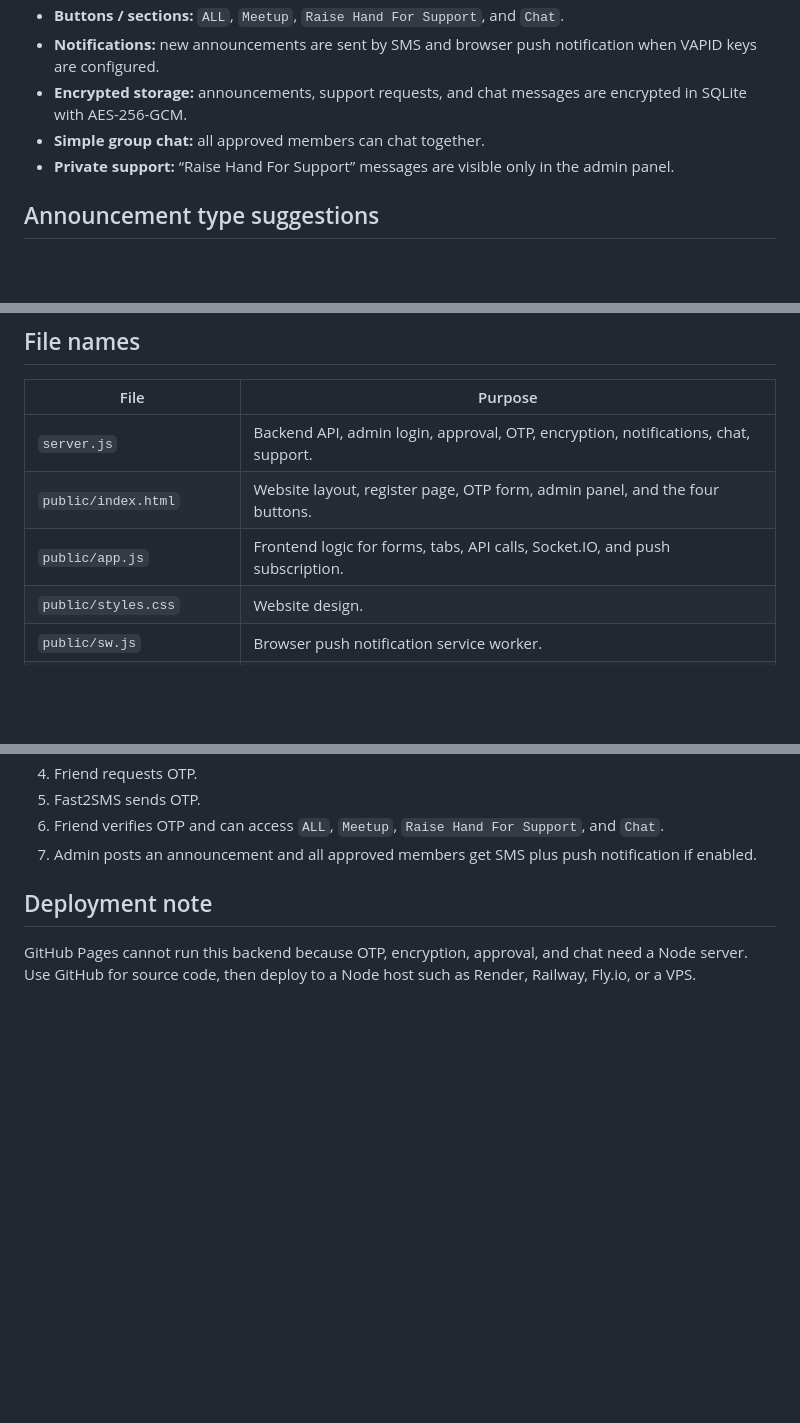
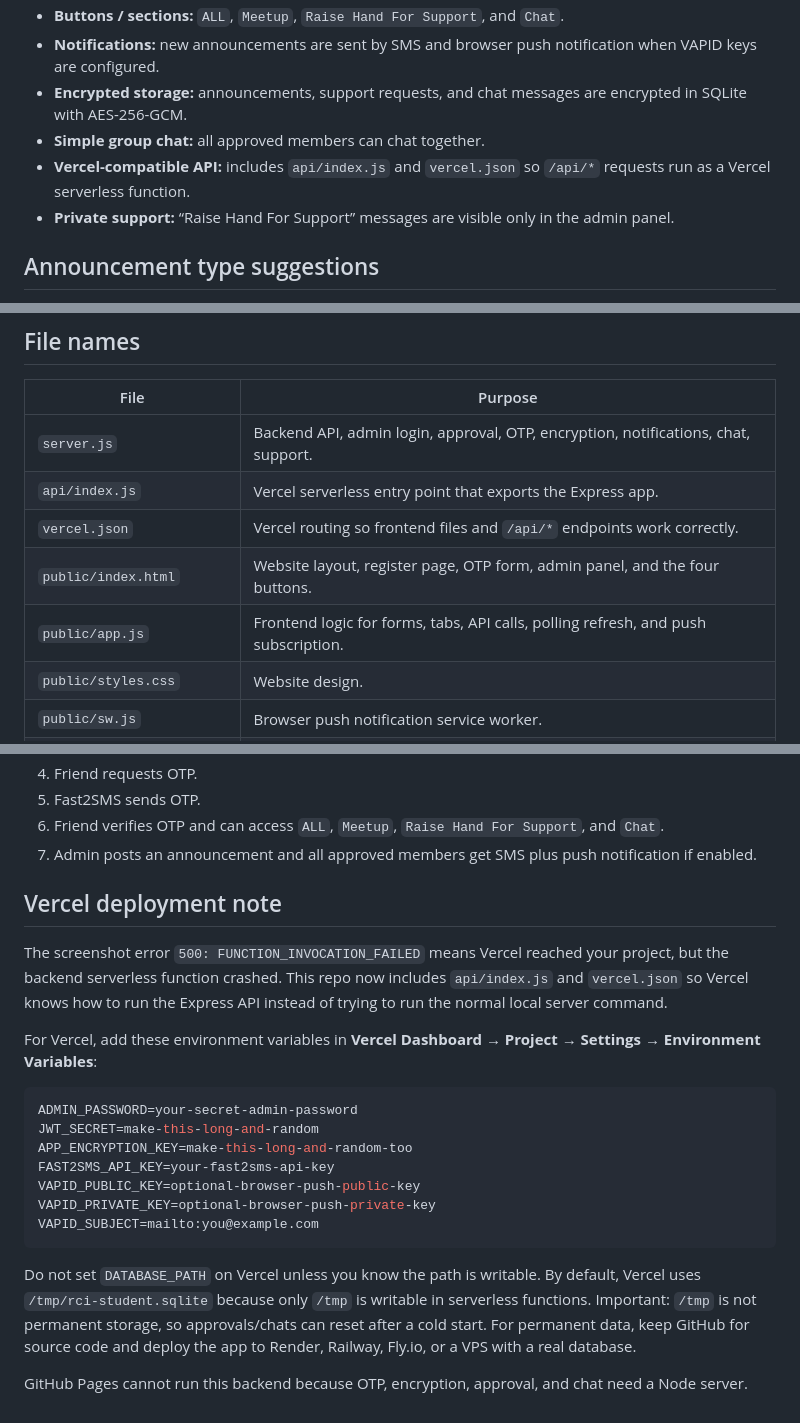
Before and after one commit to jenildobariya999-art/RCI-STUDENT, a Markdown page: README.md, 3 parts joined by grey strips. Rendered like a GitHub page; blank space fills up the shorter version.

````diff
--- a/README.md
+++ b/README.md
@@ -12,6 +12,7 @@ A small website for a CA student group where only the admin can post announcemen
 - **Notifications:** new announcements are sent by SMS and browser push notification when VAPID keys are configured.
 - **Encrypted storage:** announcements, support requests, and chat messages are encrypted in SQLite with AES-256-GCM.
 - **Simple group chat:** all approved members can chat together.
+- **Vercel-compatible API:** includes `api/index.js` and `vercel.json` so `/api/*` requests run as a Vercel serverless function.
 - **Private support:** “Raise Hand For Support” messages are visible only in the admin panel.
 
 ## Announcement type suggestions
@@ -29,8 +30,10 @@ The website also has **Chat** for approved members.
 | File | Purpose |
 | --- | --- |
 | `server.js` | Backend API, admin login, approval, OTP, encryption, notifications, chat, support. |
+| `api/index.js` | Vercel serverless entry point that exports the Express app. |
+| `vercel.json` | Vercel routing so frontend files and `/api/*` endpoints work correctly. |
 | `public/index.html` | Website layout, register page, OTP form, admin panel, and the four buttons. |
-| `public/app.js` | Frontend logic for forms, tabs, API calls, Socket.IO, and push subscription. |
+| `public/app.js` | Frontend logic for forms, tabs, API calls, polling refresh, and push subscription. |
 | `public/styles.css` | Website design. |
 | `public/sw.js` | Browser push notification service worker. |
 | `.env.example` | Example environment variables for GitHub/deployment secrets. |
@@ -91,6 +94,22 @@ The website also has **Chat** for approved members.
 6. Friend verifies OTP and can access `ALL`, `Meetup`, `Raise Hand For Support`, and `Chat`.
 7. Admin posts an announcement and all approved members get SMS plus push notification if enabled.
 
-## Deployment note
+## Vercel deployment note
 
-GitHub Pages cannot run this backend because OTP, encryption, approval, and chat need a Node server. Use GitHub for source code, then deploy to a Node host such as Render, Railway, Fly.io, or a VPS.
+The screenshot error `500: FUNCTION_INVOCATION_FAILED` means Vercel reached your project, but the backend serverless function crashed. This repo now includes `api/index.js` and `vercel.json` so Vercel knows how to run the Express API instead of trying to run the normal local server command.
+
+For Vercel, add these environment variables in **Vercel Dashboard → Project → Settings → Environment Variables**:
+
+```env
+ADMIN_PASSWORD=your-secret-admin-password
+JWT_SECRET=make-this-long-and-random
+APP_ENCRYPTION_KEY=make-this-long-and-random-too
+FAST2SMS_API_KEY=your-fast2sms-api-key
+VAPID_PUBLIC_KEY=optional-browser-push-public-key
+VAPID_PRIVATE_KEY=optional-browser-push-private-key
+VAPID_SUBJECT=mailto:you@example.com
+```
+
+Do not set `DATABASE_PATH` on Vercel unless you know the path is writable. By default, Vercel uses `/tmp/rci-student.sqlite` because only `/tmp` is writable in serverless functions. Important: `/tmp` is not permanent storage, so approvals/chats can reset after a cold start. For permanent data, keep GitHub for source code and deploy the app to Render, Railway, Fly.io, or a VPS with a real database.
+
+GitHub Pages cannot run this backend because OTP, encryption, approval, and chat need a Node server.
````
